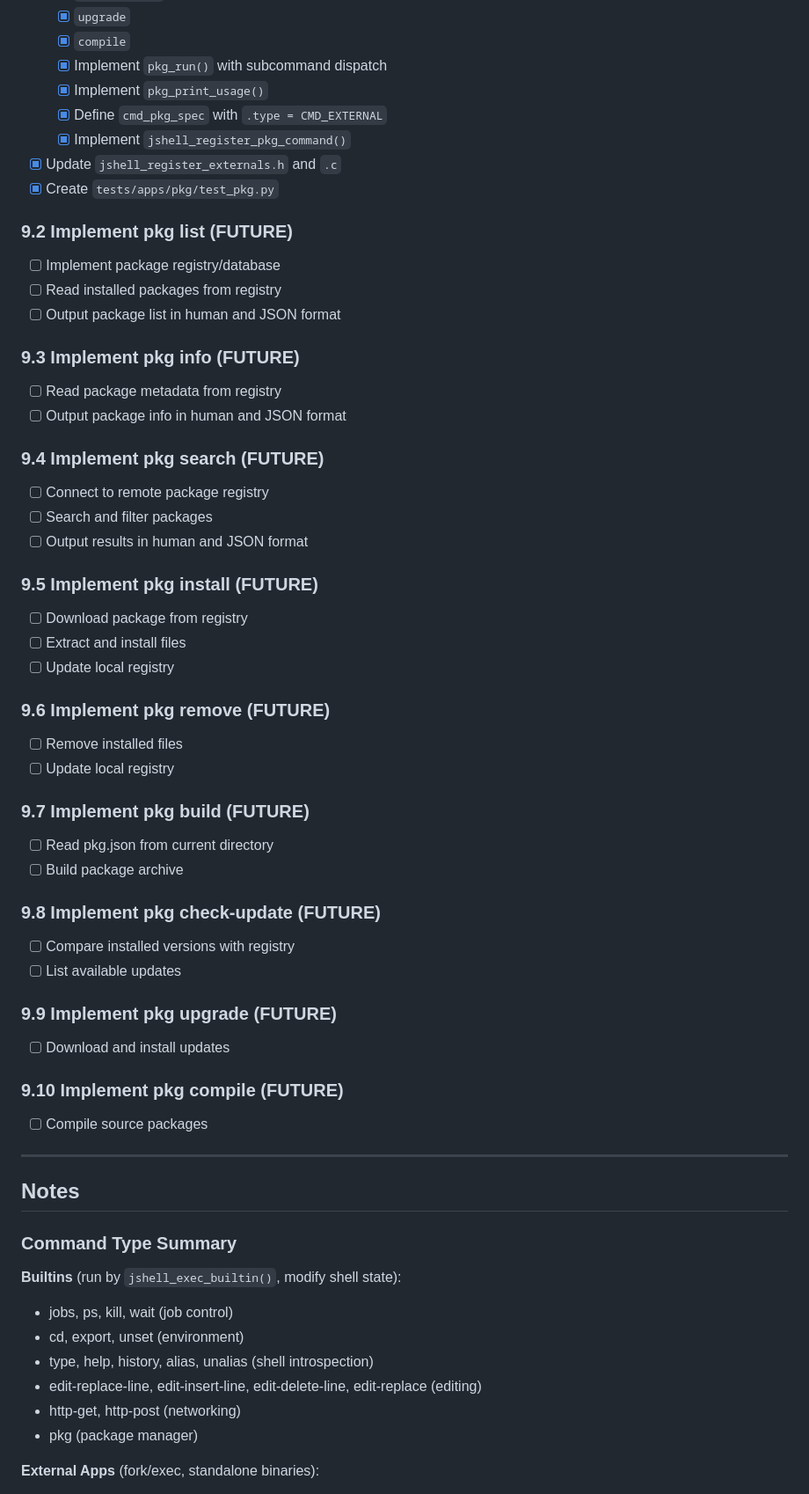
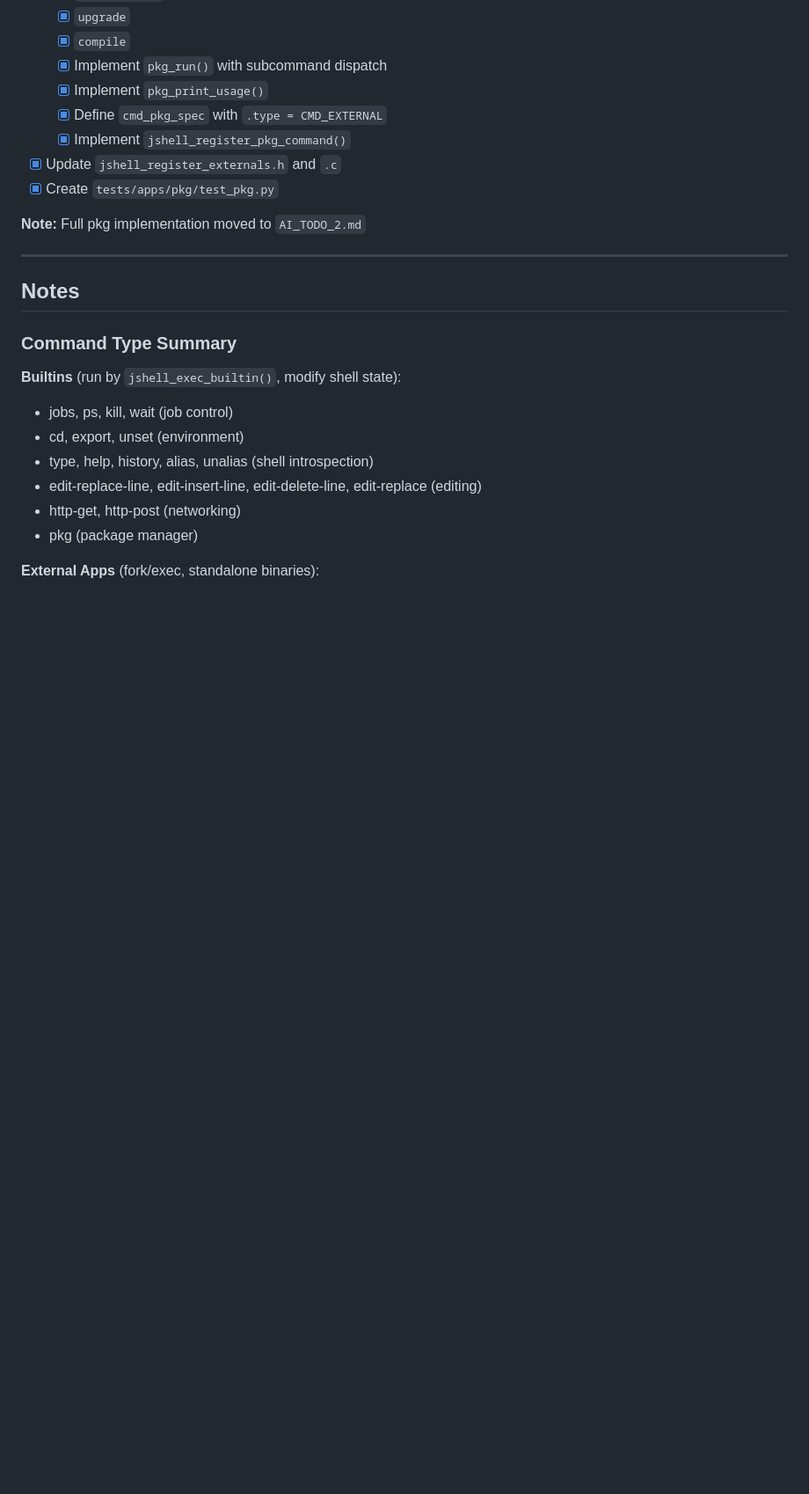
Before and after one commit to CytoLogic/jbox, a Markdown page: ai/plans/AI_TODO_1.md, the part around the change. Shown at 88% size. GitHub-like rendering; blank space fills up the shorter version.

```diff
--- a/ai/plans/AI_TODO_1.md
+++ b/ai/plans/AI_TODO_1.md
@@ -793,42 +793,7 @@ long_help = "Build, install, list, remove, compile, and upgrade packages for the
 - [x] Update `jshell_register_externals.h` and `.c`
 - [x] Create `tests/apps/pkg/test_pkg.py`
 
-### 9.2 Implement pkg list (FUTURE)
-- [ ] Implement package registry/database
-- [ ] Read installed packages from registry
-- [ ] Output package list in human and JSON format
-
-### 9.3 Implement pkg info (FUTURE)
-- [ ] Read package metadata from registry
-- [ ] Output package info in human and JSON format
-
-### 9.4 Implement pkg search (FUTURE)
-- [ ] Connect to remote package registry
-- [ ] Search and filter packages
-- [ ] Output results in human and JSON format
-
-### 9.5 Implement pkg install (FUTURE)
-- [ ] Download package from registry
-- [ ] Extract and install files
-- [ ] Update local registry
-
-### 9.6 Implement pkg remove (FUTURE)
-- [ ] Remove installed files
-- [ ] Update local registry
-
-### 9.7 Implement pkg build (FUTURE)
-- [ ] Read pkg.json from current directory
-- [ ] Build package archive
-
-### 9.8 Implement pkg check-update (FUTURE)
-- [ ] Compare installed versions with registry
-- [ ] List available updates
-
-### 9.9 Implement pkg upgrade (FUTURE)
-- [ ] Download and install updates
-
-### 9.10 Implement pkg compile (FUTURE)
-- [ ] Compile source packages
+**Note:** Full pkg implementation moved to `AI_TODO_2.md`
 
 ---
 
```
Also changed, not shown: ai/plans/AI_TODO_2.md (added, +494 -0 lines).
